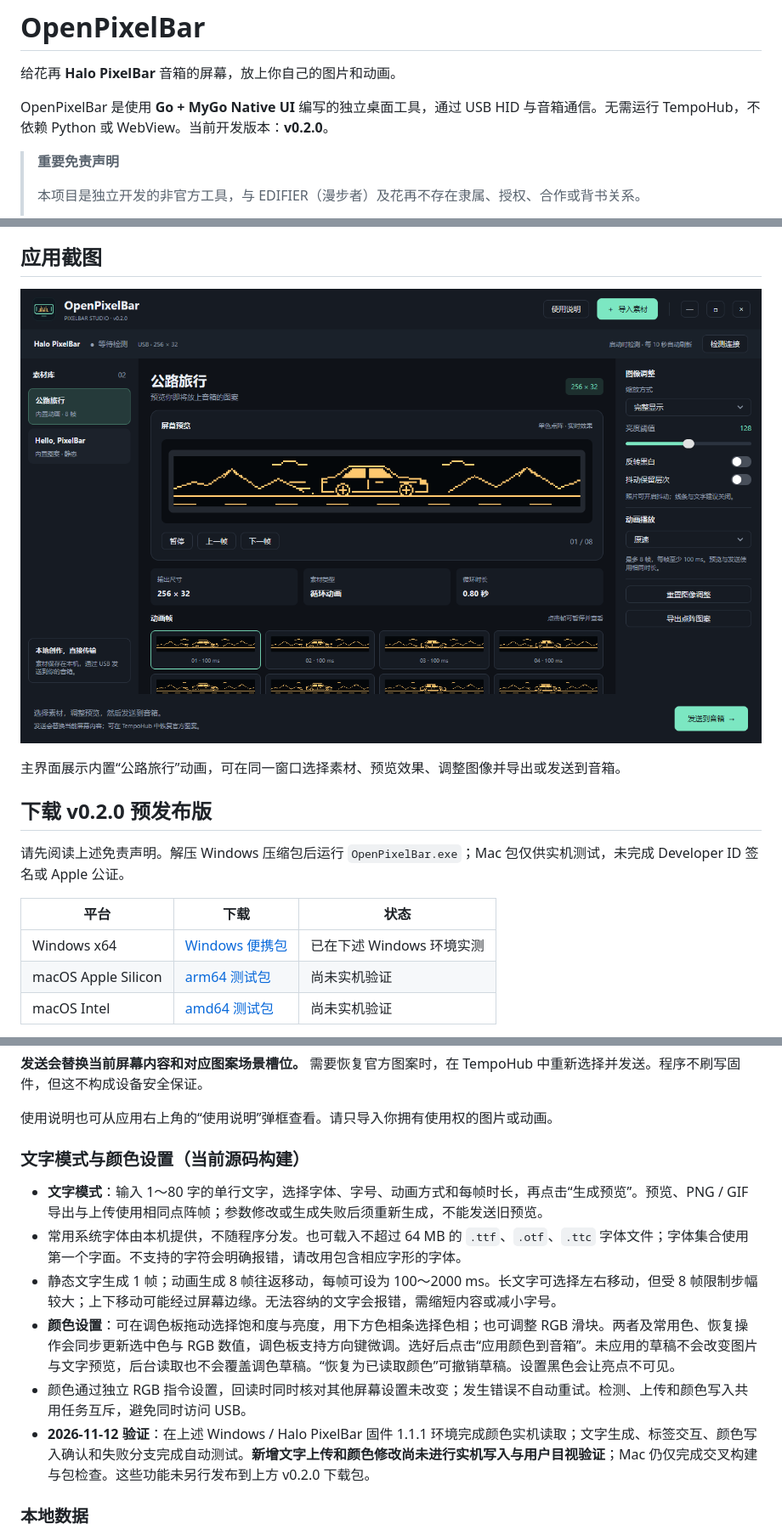
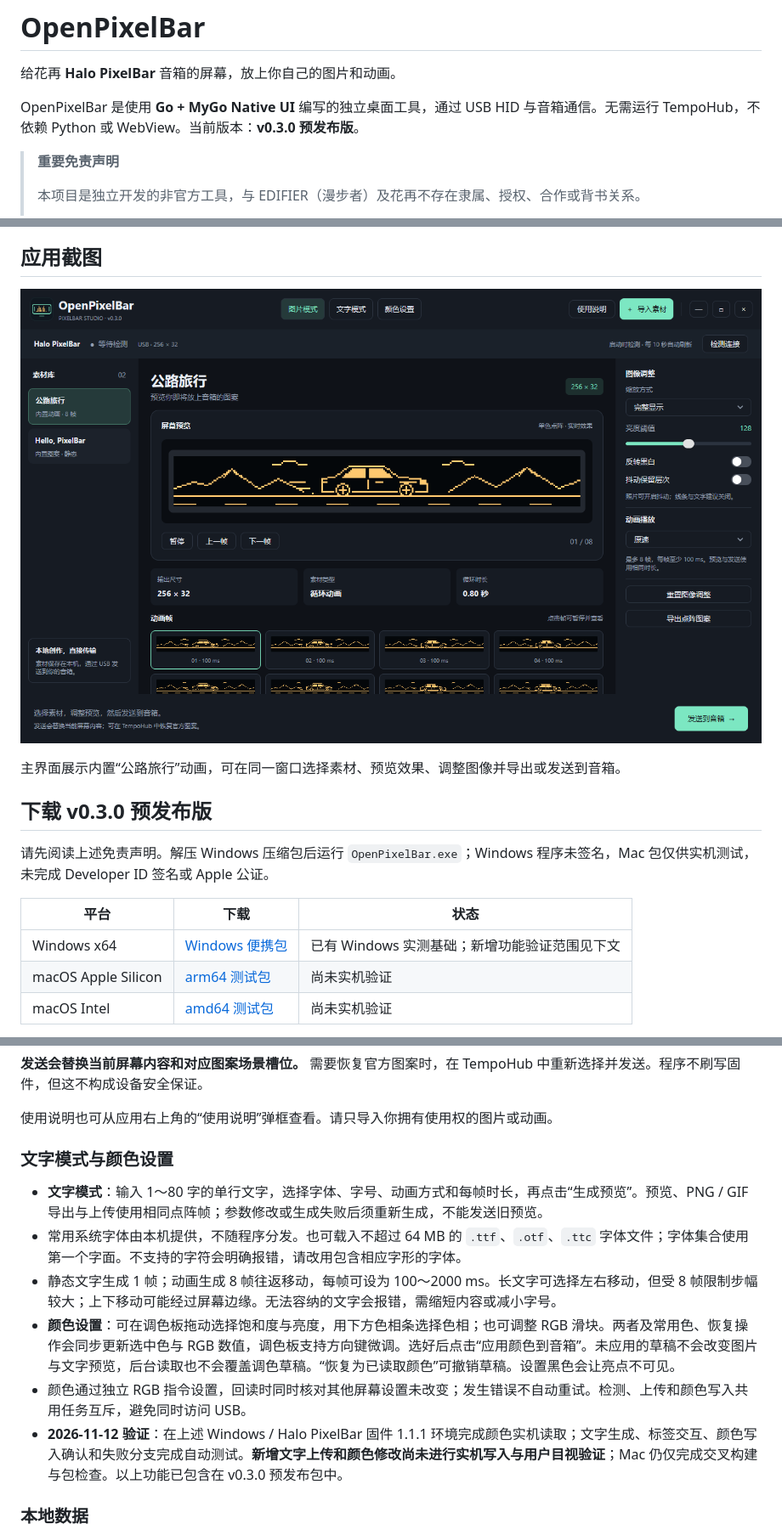
Before and after one commit to trlanfeng/OpenHaloPixelBar, a Markdown page: README.md, 3 parts joined by grey strips. Shown at 85% size. Rendered like a GitHub page; pictures changed too: docs/images/openpixelbar-v0.3.0-studio.png (added).

```diff
--- a/README.md
+++ b/README.md
@@ -4,7 +4,7 @@
 
 给花再 **Halo PixelBar** 音箱的屏幕，放上你自己的图片和动画。
 
-OpenPixelBar 是使用 **Go + MyGo Native UI** 编写的独立桌面工具，通过 USB HID 与音箱通信。无需运行 TempoHub，不依赖 Python 或 WebView。当前开发版本：**v0.2.0**。
+OpenPixelBar 是使用 **Go + MyGo Native UI** 编写的独立桌面工具，通过 USB HID 与音箱通信。无需运行 TempoHub，不依赖 Python 或 WebView。当前版本：**v0.3.0 预发布版**。
 
 > **重要免责声明**
 >
@@ -18,17 +18,17 @@ OpenPixelBar 是使用 **Go + MyGo Native UI** 编写的独立桌面工具，通
 
 ## 应用截图
 
-![OpenPixelBar 主界面：素材库、内置公路旅行动画预览、逐帧查看和图像调整](docs/images/openpixelbar-studio.png)
+![OpenPixelBar 主界面：素材库、内置公路旅行动画预览、逐帧查看和图像调整](docs/images/openpixelbar-v0.3.0-studio.png)
 
 主界面展示内置“公路旅行”动画，可在同一窗口选择素材、预览效果、调整图像并导出或发送到音箱。
 
-## 下载 v0.2.0 预发布版
+## 下载 v0.3.0 预发布版
 
-请先阅读上述免责声明。解压 Windows 压缩包后运行 `OpenPixelBar.exe`；Mac 包仅供实机测试，未完成 Developer ID 签名或 Apple 公证。
+请先阅读上述免责声明。解压 Windows 压缩包后运行 `OpenPixelBar.exe`；Windows 程序未签名，Mac 包仅供实机测试，未完成 Developer ID 签名或 Apple 公证。
 
 | 平台 | 下载 | 状态 |
 | --- | --- | --- |
-| Windows x64 | [Windows 便携包](https://github.com/trlanfeng/OpenPixelBar/releases/download/v0.2.0/OpenPixelBar-v0.2.0-windows-amd64.zip) | 已在下述 Windows 环境实测 |
-| macOS Apple Silicon | [arm64 测试包](https://github.com/trlanfeng/OpenPixelBar/releases/download/v0.2.0/OpenPixelBar-v0.2.0-macos-arm64.zip) | 尚未实机验证 |
-| macOS Intel | [amd64 测试包](https://github.com/trlanfeng/OpenPixelBar/releases/download/v0.2.0/OpenPixelBar-v0.2.0-macos-amd64.zip) | 尚未实机验证 |
+| Windows x64 | [Windows 便携包](https://github.com/trlanfeng/OpenPixelBar/releases/download/v0.3.0/OpenPixelBar-v0.3.0-windows-amd64.zip) | 已有 Windows 实测基础；新增功能验证范围见下文 |
+| macOS Apple Silicon | [arm64 测试包](https://github.com/trlanfeng/OpenPixelBar/releases/download/v0.3.0/OpenPixelBar-v0.3.0-macos-arm64.zip) | 尚未实机验证 |
+| macOS Intel | [amd64 测试包](https://github.com/trlanfeng/OpenPixelBar/releases/download/v0.3.0/OpenPixelBar-v0.3.0-macos-amd64.zip) | 尚未实机验证 |
 
@@ -97,14 +109,14 @@ OpenPixelBar 是使用 **Go + MyGo Native UI** 编写的独立桌面工具，通
 
 使用说明也可从应用右上角的“使用说明”弹框查看。请只导入你拥有使用权的图片或动画。
 
-### 文字模式与颜色设置（当前源码构建）
+### 文字模式与颜色设置
 
 - **文字模式**：输入 1～80 字的单行文字，选择字体、字号、动画方式和每帧时长，再点击“生成预览”。预览、PNG / GIF 导出与上传使用相同点阵帧；参数修改或生成失败后须重新生成，不能发送旧预览。
 - 常用系统字体由本机提供，不随程序分发。也可载入不超过 64 MB 的 `.ttf`、`.otf`、`.ttc` 字体文件；字体集合使用第一个字面。不支持的字符会明确报错，请改用包含相应字形的字体。
 - 静态文字生成 1 帧；动画生成 8 帧往返移动，每帧可设为 100～2000 ms。长文字可选择左右移动，但受 8 帧限制步幅较大；上下移动可能经过屏幕边缘。无法容纳的文字会报错，需缩短内容或减小字号。
 - **颜色设置**：可在调色板拖动选择饱和度与亮度，用下方色相条选择色相；也可调整 RGB 滑块。两者及常用色、恢复操作会同步更新选中色与 RGB 数值，调色板支持方向键微调。选好后点击“应用颜色到音箱”。未应用的草稿不会改变图片与文字预览，后台读取也不会覆盖调色草稿。“恢复为已读取颜色”可撤销草稿。设置黑色会让亮点不可见。
 - 颜色通过独立 RGB 指令设置，回读时同时核对其他屏幕设置未改变；发生错误不自动重试。检测、上传和颜色写入共用任务互斥，避免同时访问 USB。
-- **2026-11-12 验证**：在上述 Windows / Halo PixelBar 固件 1.1.1 环境完成颜色实机读取；文字生成、标签交互、颜色写入确认和失败分支完成自动测试。**新增文字上传和颜色修改尚未进行实机写入与用户目视验证**；Mac 仍仅完成交叉构建与包检查。这些功能未另行发布到上方 v0.2.0 下载包。
+- **2026-11-12 验证**：在上述 Windows / Halo PixelBar 固件 1.1.1 环境完成颜色实机读取；文字生成、标签交互、颜色写入确认和失败分支完成自动测试。**新增文字上传和颜色修改尚未进行实机写入与用户目视验证**；Mac 仍仅完成交叉构建与包检查。以上功能已包含在 v0.3.0 预发布包中。
 
 ### 本地数据
 
```
Also changed, not shown: other parts of README.md (+14 -2 lines), AGENTS.md (+1 -0 lines), docs/images/openpixelbar-v0.3.0-color.png (added), docs/images/openpixelbar-v0.3.0-text.png (added), 4 other files.
